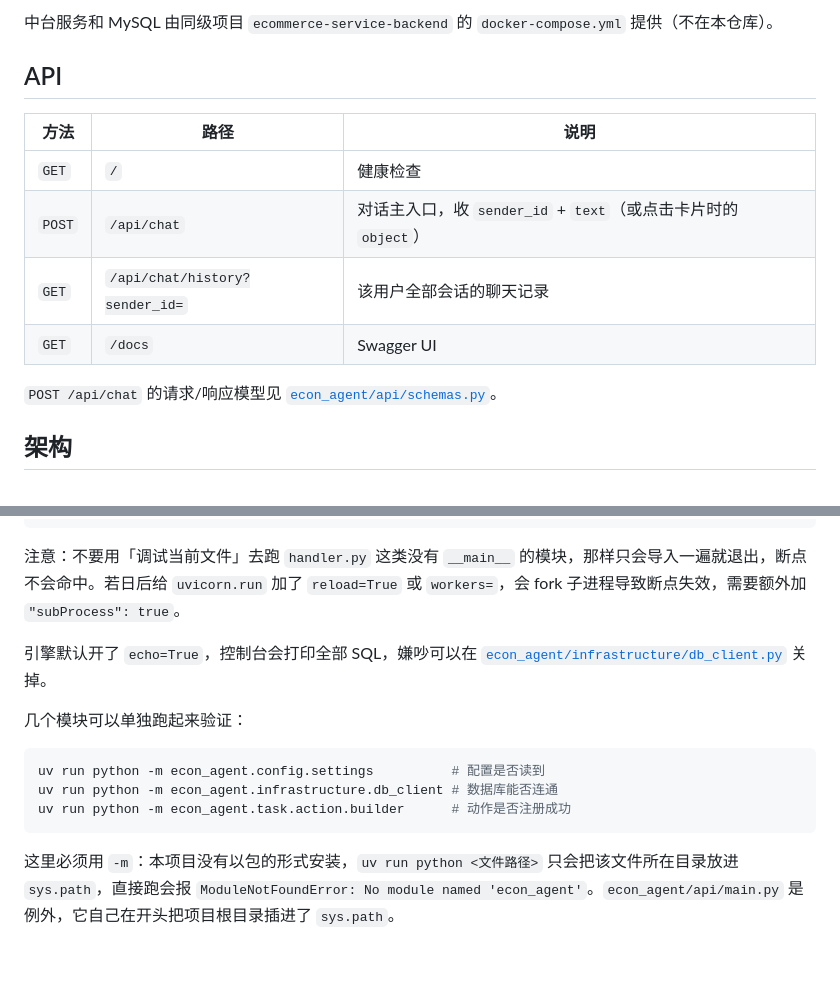
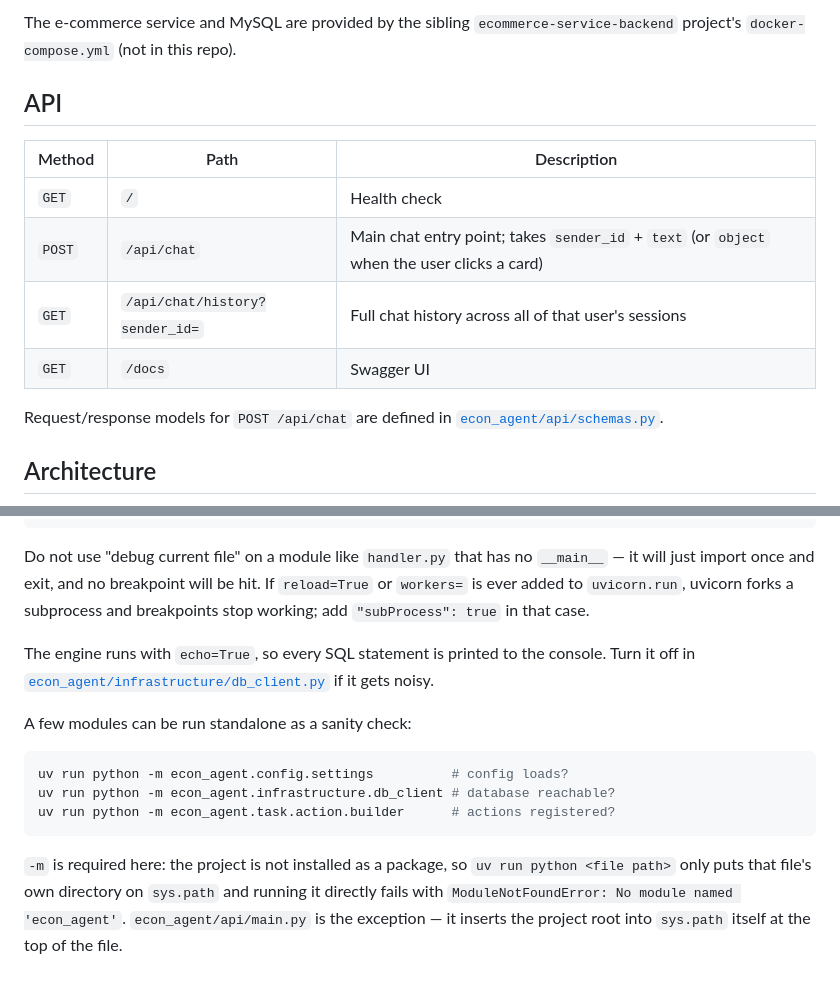
Before and after one commit to entingwu/BusinessAgent, a Markdown page: README.md, 2 parts joined by grey strips. Drawn GitHub-style.

````diff
--- a/README.md
+++ b/README.md
@@ -58,18 +58,18 @@ curl -X POST http://127.0.0.1:18082/api/chat \
 
-中台服务和 MySQL 由同级项目 `ecommerce-service-backend` 的 `docker-compose.yml` 提供（不在本仓库）。
+The e-commerce service and MySQL are provided by the sibling `ecommerce-service-backend` project's `docker-compose.yml` (not in this repo).
 
 ## API
 
-| 方法 | 路径 | 说明 |
+| Method | Path | Description |
 | --- | --- | --- |
-| `GET` | `/` | 健康检查 |
-| `POST` | `/api/chat` | 对话主入口，收 `sender_id` + `text`（或点击卡片时的 `object`） |
-| `GET` | `/api/chat/history?sender_id=` | 该用户全部会话的聊天记录 |
+| `GET` | `/` | Health check |
+| `POST` | `/api/chat` | Main chat entry point; takes `sender_id` + `text` (or `object` when the user clicks a card) |
+| `GET` | `/api/chat/history?sender_id=` | Full chat history across all of that user's sessions |
 | `GET` | `/docs` | Swagger UI |
 
-`POST /api/chat` 的请求/响应模型见 [`econ_agent/api/schemas.py`](econ_agent/api/schemas.py)。
+Request/response models for `POST /api/chat` are defined in [`econ_agent/api/schemas.py`](econ_agent/api/schemas.py).
 
-## 架构
+## Architecture
 
 ```mermaid
 flowchart TD
@@ -165,16 +165,16 @@ VS Code 用下面这个配置起服务，在任意文件打断点都能命中（
 }
 ```
 
-注意：不要用「调试当前文件」去跑 `handler.py` 这类没有 `__main__` 的模块，那样只会导入一遍就退出，断点不会命中。若日后给 `uvicorn.run` 加了 `reload=True` 或 `workers=`，会 fork 子进程导致断点失效，需要额外加 `"subProcess": true`。
+Do not use "debug current file" on a module like `handler.py` that has no `__main__` — it will just import once and exit, and no breakpoint will be hit. If `reload=True` or `workers=` is ever added to `uvicorn.run`, uvicorn forks a subprocess and breakpoints stop working; add `"subProcess": true` in that case.
 
-引擎默认开了 `echo=True`，控制台会打印全部 SQL，嫌吵可以在 [`econ_agent/infrastructure/db_client.py`](econ_agent/infrastructure/db_client.py) 关掉。
+The engine runs with `echo=True`, so every SQL statement is printed to the console. Turn it off in [`econ_agent/infrastructure/db_client.py`](econ_agent/infrastructure/db_client.py) if it gets noisy.
 
-几个模块可以单独跑起来验证：
+A few modules can be run standalone as a sanity check:
 
 ```bash
-uv run python -m econ_agent.config.settings          # 配置是否读到
-uv run python -m econ_agent.infrastructure.db_client # 数据库能否连通
-uv run python -m econ_agent.task.action.builder      # 动作是否注册成功
+uv run python -m econ_agent.config.settings          # config loads?
+uv run python -m econ_agent.infrastructure.db_client # database reachable?
+uv run python -m econ_agent.task.action.builder      # actions registered?
 ```
 
-这里必须用 `-m`：本项目没有以包的形式安装，`uv run python <文件路径>` 只会把该文件所在目录放进 `sys.path`，直接跑会报 `ModuleNotFoundError: No module named 'econ_agent'`。`econ_agent/api/main.py` 是例外，它自己在开头把项目根目录插进了 `sys.path`。
+`-m` is required here: the project is not installed as a package, so `uv run python <file path>` only puts that file's own directory on `sys.path` and running it directly fails with `ModuleNotFoundError: No module named 'econ_agent'`. `econ_agent/api/main.py` is the exception — it inserts the project root into `sys.path` itself at the top of the file.
````
Also changed, not shown: other parts of README.md (+75 -75 lines).
